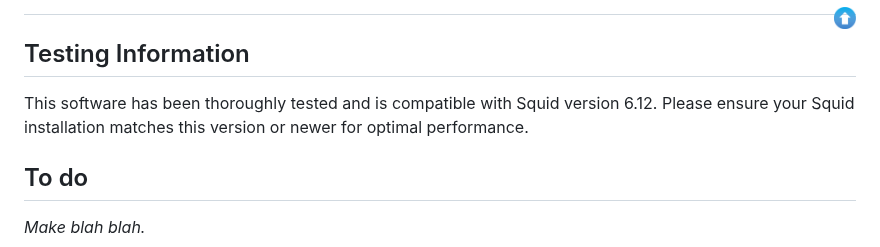
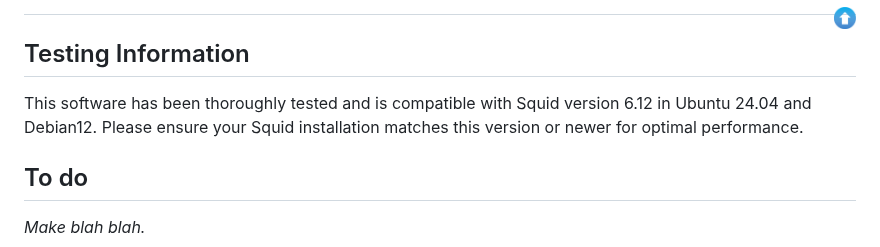
Before and after one commit to kaelthasmanu/SquidStats, a Markdown page: README.md, the part around the change. Drawn GitHub-style.

```diff
--- a/README.md
+++ b/README.md
@@ -236,7 +236,7 @@ Or can use service(daemon):
 <a href="#readme-top"><img align="right" border="0" src="https://github.com/kaelthasmanu/SquidStats/blob/main/assets/up_arrow.png" width="22" ></a>
 ---
 ## Testing Information
-This software has been thoroughly tested and is compatible with Squid version 6.12. Please ensure your Squid installation matches this version or newer for optimal performance.
+This software has been thoroughly tested and is compatible with Squid version 6.12 in Ubuntu 24.04 and Debian12. Please ensure your Squid installation matches this version or newer for optimal performance.
 
 ## To do
 
```
